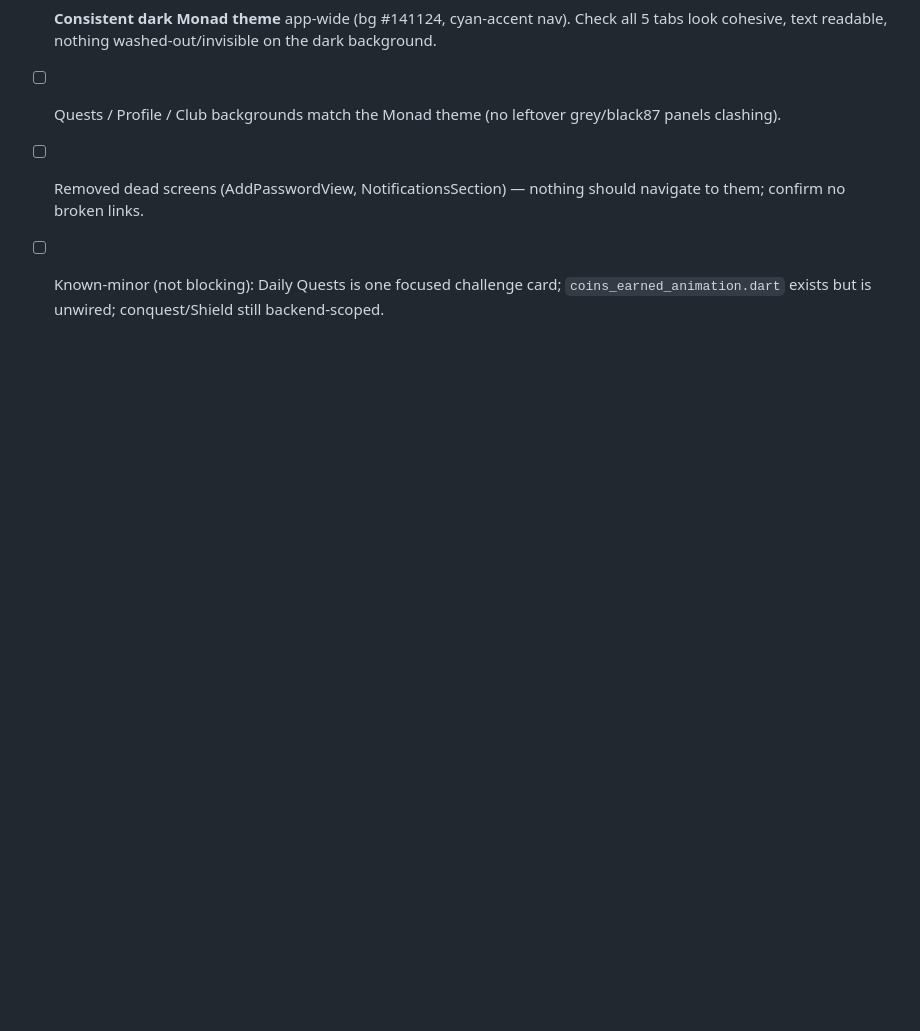
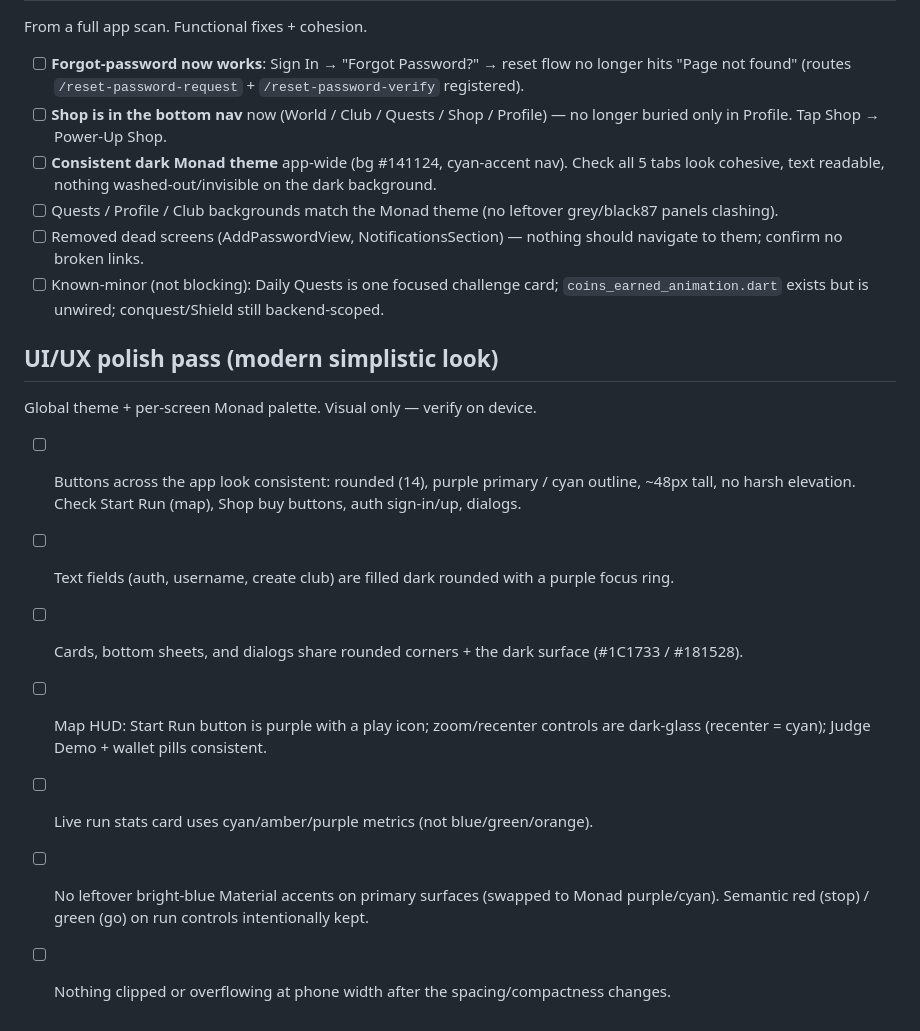
Before and after one commit to DevAnuragT/Trackt, a Markdown page: TESTING_NOTES.md, the part around the change. Rendered like a GitHub page; blank space fills up the shorter version.

Commit message:
docs: note UI/UX polish test items

```diff
--- a/TESTING_NOTES.md
+++ b/TESTING_NOTES.md
@@ -83,3 +83,13 @@ From a full app scan. Functional fixes + cohesion.
 - [ ] Quests / Profile / Club backgrounds match the Monad theme (no leftover grey/black87 panels clashing).
 - [ ] Removed dead screens (AddPasswordView, NotificationsSection) — nothing should navigate to them; confirm no broken links.
 - [ ] Known-minor (not blocking): Daily Quests is one focused challenge card; `coins_earned_animation.dart` exists but is unwired; conquest/Shield still backend-scoped.
+
+## UI/UX polish pass (modern simplistic look)
+Global theme + per-screen Monad palette. Visual only — verify on device.
+- [ ] Buttons across the app look consistent: rounded (14), purple primary / cyan outline, ~48px tall, no harsh elevation. Check Start Run (map), Shop buy buttons, auth sign-in/up, dialogs.
+- [ ] Text fields (auth, username, create club) are filled dark rounded with a purple focus ring.
+- [ ] Cards, bottom sheets, and dialogs share rounded corners + the dark surface (#1C1733 / #181528).
+- [ ] Map HUD: Start Run button is purple with a play icon; zoom/recenter controls are dark-glass (recenter = cyan); Judge Demo + wallet pills consistent.
+- [ ] Live run stats card uses cyan/amber/purple metrics (not blue/green/orange).
+- [ ] No leftover bright-blue Material accents on primary surfaces (swapped to Monad purple/cyan). Semantic red (stop) / green (go) on run controls intentionally kept.
+- [ ] Nothing clipped or overflowing at phone width after the spacing/compactness changes.
```
